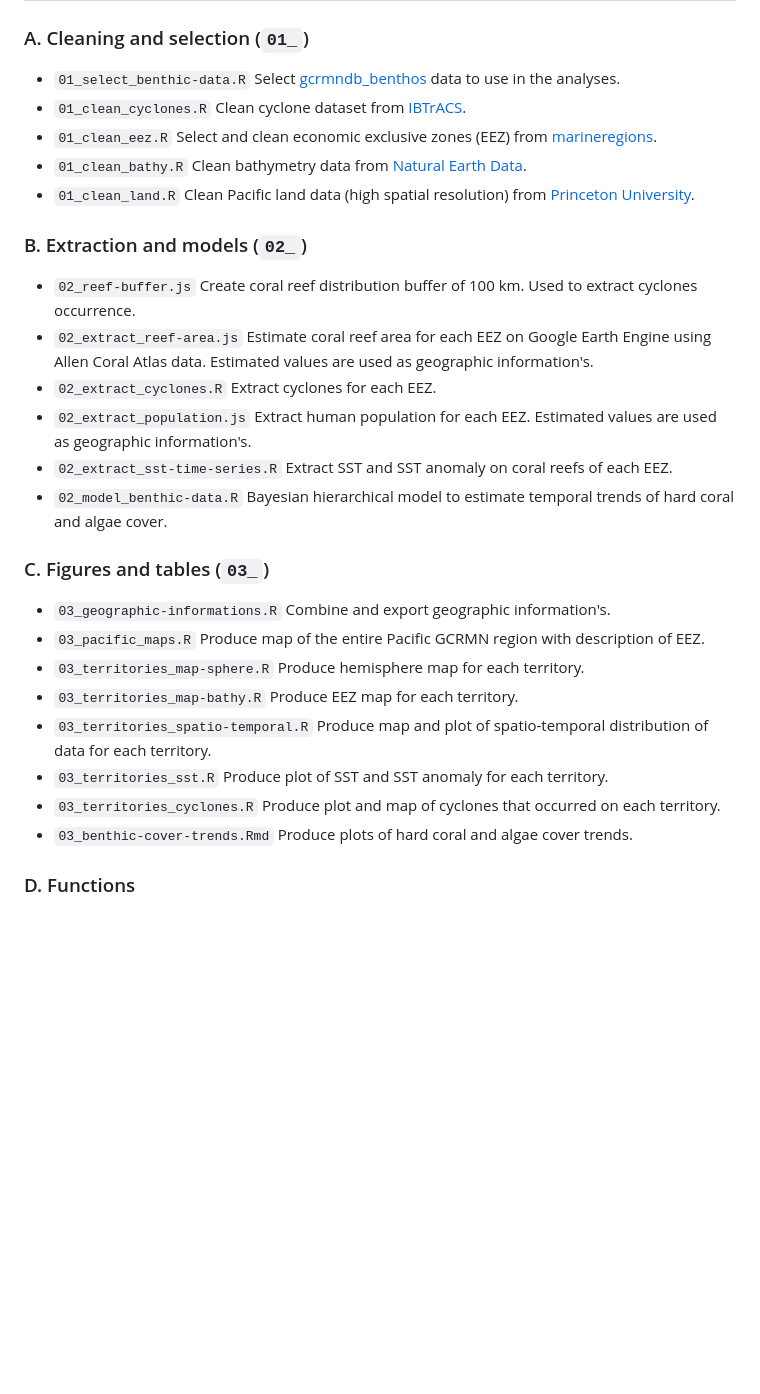
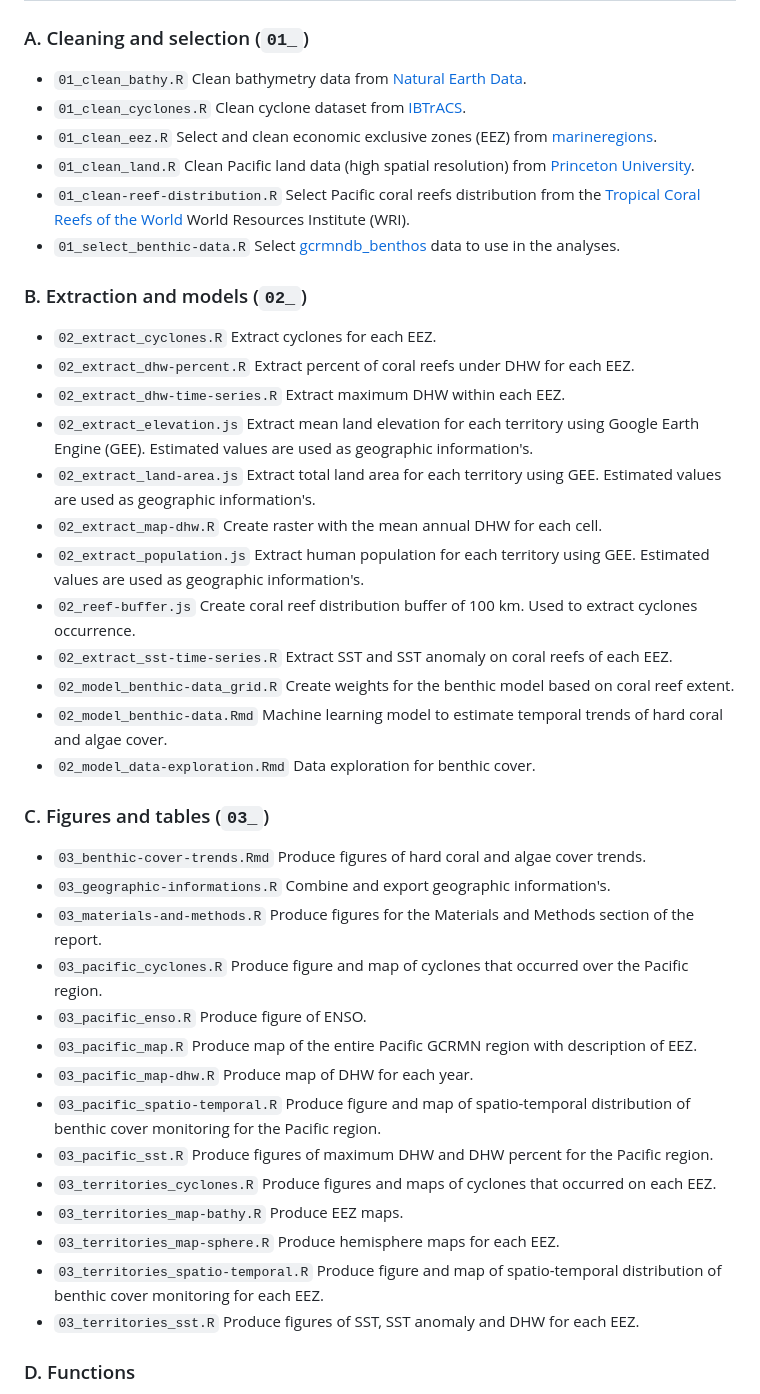
Before and after one commit to GCRMN/pacific_2023, a Markdown page: README.md, the part around the change. Drawn GitHub-style; blank space fills up the shorter version.

```diff
--- a/README.md
+++ b/README.md
@@ -7,31 +7,44 @@
 
 ### A. Cleaning and selection (`01_`)
 
-* `01_select_benthic-data.R` Select [gcrmndb_benthos](https://github.com/JWicquart/gcrmndb_benthos) data to use in the analyses.
+* `01_clean_bathy.R` Clean bathymetry data from [Natural Earth Data](https://www.naturalearthdata.com/downloads/10m-physical-vectors/).
 * `01_clean_cyclones.R` Clean cyclone dataset from [IBTrACS](https://www.ncei.noaa.gov/products/international-best-track-archive).
 * `01_clean_eez.R` Select and clean economic exclusive zones (EEZ) from [marineregions](https://marineregions.org/downloads.php).
-* `01_clean_bathy.R` Clean bathymetry data from [Natural Earth Data](https://www.naturalearthdata.com/downloads/10m-physical-vectors/).
 * `01_clean_land.R` Clean Pacific land data (high spatial resolution) from [Princeton University](https://maps.princeton.edu/).
+* `01_clean-reef-distribution.R` Select Pacific coral reefs distribution from the [Tropical Coral Reefs of the World](https://datasets.wri.org/dataset/tropical-coral-reefs-of-the-world-500-m-resolution-grid) World Resources Institute (WRI).
+* `01_select_benthic-data.R` Select [gcrmndb_benthos](https://github.com/JWicquart/gcrmndb_benthos) data to use in the analyses.
 
 ### B. Extraction and models (`02_`)
 
+* `02_extract_cyclones.R` Extract cyclones for each EEZ.
+* `02_extract_dhw-percent.R` Extract percent of coral reefs under DHW for each EEZ.
+* `02_extract_dhw-time-series.R` Extract maximum DHW within each EEZ.
+* `02_extract_elevation.js` Extract mean land elevation for each territory using Google Earth Engine (GEE). Estimated values are used as geographic information's.
+* `02_extract_land-area.js` Extract total land area for each territory using GEE. Estimated values are used as geographic information's.
+* `02_extract_map-dhw.R` Create raster with the mean annual DHW for each cell.
+* `02_extract_population.js` Extract human population for each territory using GEE. Estimated values are used as geographic information's.
 * `02_reef-buffer.js` Create coral reef distribution buffer of 100 km. Used to extract cyclones occurrence.
-* `02_extract_reef-area.js` Estimate coral reef area for each EEZ on Google Earth Engine using Allen Coral Atlas data. Estimated values are used as geographic information's.
-* `02_extract_cyclones.R` Extract cyclones for each EEZ.
-* `02_extract_population.js` Extract human population for each EEZ. Estimated values are used as geographic information's.
 * `02_extract_sst-time-series.R` Extract SST and SST anomaly on coral reefs of each EEZ.
-* `02_model_benthic-data.R` Bayesian hierarchical model to estimate temporal trends of hard coral and algae cover.
+* `02_model_benthic-data_grid.R` Create weights for the benthic model based on coral reef extent.
+* `02_model_benthic-data.Rmd` Machine learning model to estimate temporal trends of hard coral and algae cover.
+* `02_model_data-exploration.Rmd` Data exploration for benthic cover.
 
 ### C. Figures and tables (`03_`)
 
+* `03_benthic-cover-trends.Rmd` Produce figures of hard coral and algae cover trends.
 * `03_geographic-informations.R` Combine and export geographic information's.
-* `03_pacific_maps.R` Produce map of the entire Pacific GCRMN region with description of EEZ.
-* `03_territories_map-sphere.R` Produce hemisphere map for each territory.
-* `03_territories_map-bathy.R` Produce EEZ map for each territory.
-* `03_territories_spatio-temporal.R` Produce map and plot of spatio-temporal distribution of data for each territory.
-* `03_territories_sst.R` Produce plot of SST and SST anomaly for each territory.
-* `03_territories_cyclones.R` Produce plot and map of cyclones that occurred on each territory.
-* `03_benthic-cover-trends.Rmd` Produce plots of hard coral and algae cover trends.
+* `03_materials-and-methods.R` Produce figures for the Materials and Methods section of the report.
+* `03_pacific_cyclones.R` Produce figure and map of cyclones that occurred over the Pacific region.
+* `03_pacific_enso.R` Produce figure of ENSO.
+* `03_pacific_map.R` Produce map of the entire Pacific GCRMN region with description of EEZ.
+* `03_pacific_map-dhw.R` Produce map of DHW for each year.
+* `03_pacific_spatio-temporal.R` Produce figure and map of spatio-temporal distribution of benthic cover monitoring for the Pacific region.
+* `03_pacific_sst.R` Produce figures of maximum DHW and DHW percent for the Pacific region.
+* `03_territories_cyclones.R` Produce figures and maps of cyclones that occurred on each EEZ.
+* `03_territories_map-bathy.R` Produce EEZ maps.
+* `03_territories_map-sphere.R` Produce hemisphere maps for each EEZ.
+* `03_territories_spatio-temporal.R` Produce figure and map of spatio-temporal distribution of benthic cover monitoring for each EEZ.
+* `03_territories_sst.R` Produce figures of SST, SST anomaly and DHW for each EEZ.
 
 ### D. Functions
 
```
